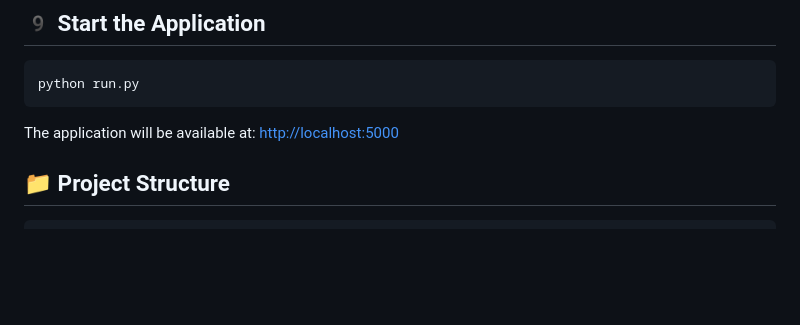
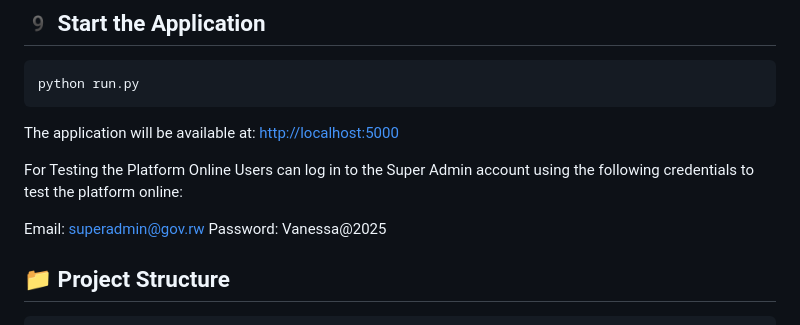
Before and after one commit to attorney755/Tangamakuru, a Markdown page: README.md, the part around the change. GitHub-like rendering; blank space fills up the shorter version.

````diff
--- a/README.md
+++ b/README.md
@@ -217,6 +217,12 @@ python run.py
 ```
 The application will be available at: [http://localhost:5000](http://localhost:5000)
 
+For Testing the Platform Online
+Users can log in to the Super Admin account using the following credentials to test the platform online:
+
+Email: superadmin@gov.rw
+Password: Vanessa@2025
+
 ## 📁 Project Structure
 
 ```
````
